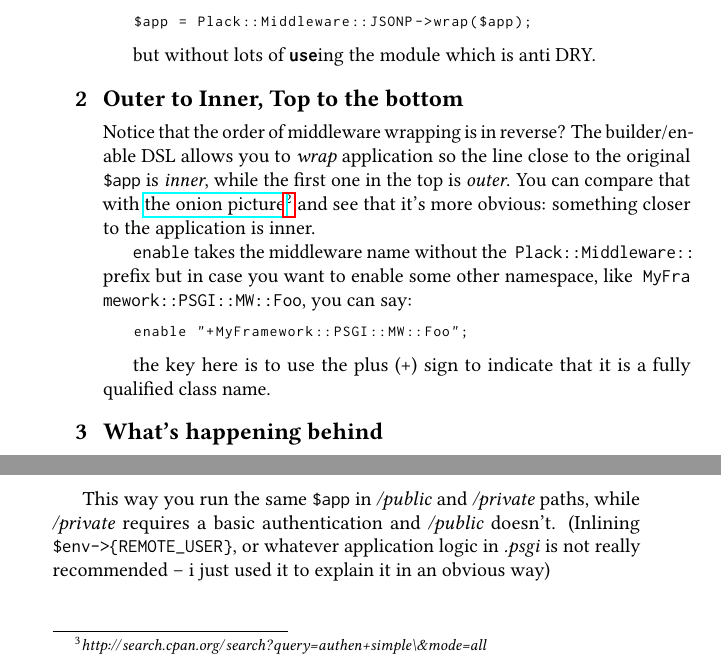
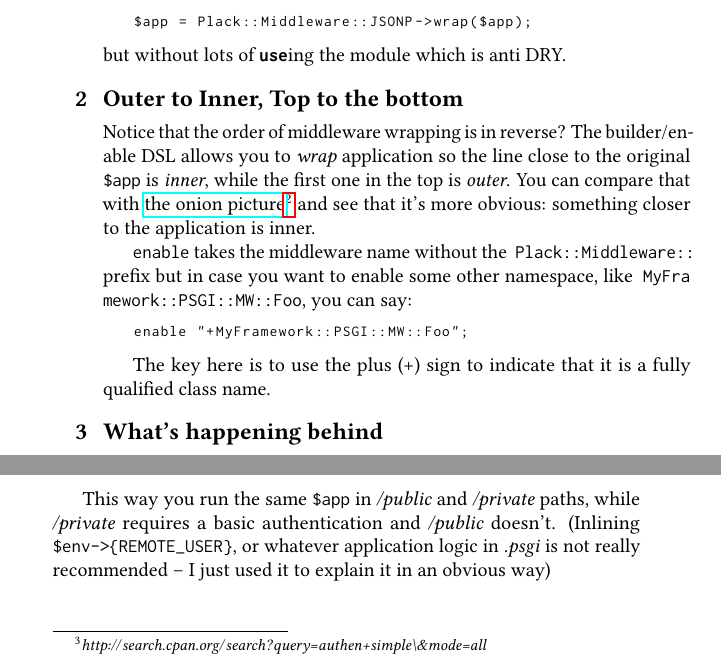
Before and after one commit to ericguirbal/plack-handbook-for-printing, a LaTeX book (main.tex, which reads allchapters.tex): two parts of pages 36 and 49 of 78, joined at a grey line, cut so that both start at the same text. Compiled offline with pdfLaTeX.

Commit message:
Remove the beginning of a new para after some lstlisting

```diff
--- a/allchapters.tex
+++ b/allchapters.tex
@@ -855,7 +855,7 @@ namespace, like \module{My|Fra|me|work::PSGI::MW::Foo}, you can say:
 enable "+MyFramework::PSGI::MW::Foo";
 \end{lstlisting}
 
-the key here is to use the plus (+) sign to indicate that it is a fully
+The key here is to use the plus (+) sign to indicate that it is a fully
 qualified class name.
 
 \section{What's happening behind}\label{whats-happening-behind}
@@ -1346,7 +1346,7 @@ builder {
 This way you run the same \lstinline!$app! in \url{/public} and
 \url{/private} paths, while \url{/private} requires a basic authentication
 and \url{/public} doesn't. (Inlining \lstinline!$env->{REMOTE_USER}!, or
-whatever application logic in \file{.psgi} is not really recommended -- i just
+whatever application logic in \file{.psgi} is not really recommended -- I just
 used it to explain it in an obvious way)
 
 \chapter{Adding JSONP support to your
```
Also changed, not shown: allchapters.tex (26 more changed lines).
